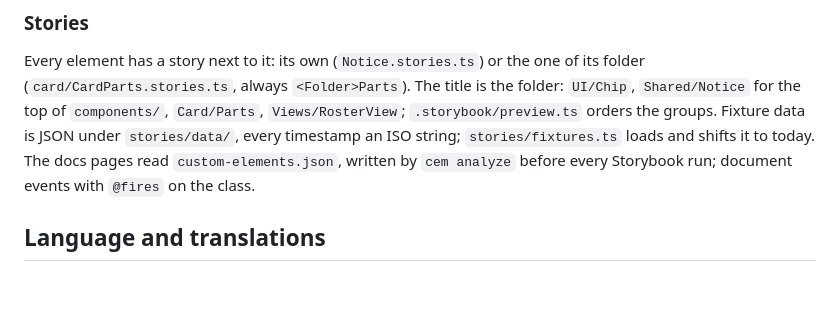
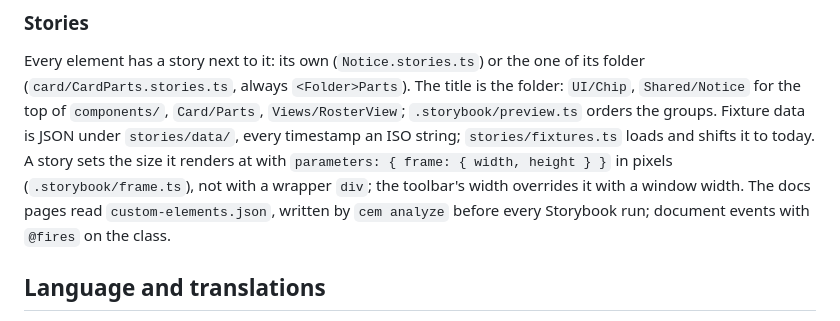
Before and after one commit to benjaminkott/warband-briefing, a Markdown page: AGENTS.md, the part around the change. GitHub-like rendering; blank space fills up the shorter version.

Commit message:
task: AGENTS.md says that a story sets its size with parameters.frame

```diff
--- a/AGENTS.md
+++ b/AGENTS.md
@@ -312,7 +312,9 @@ The title is the folder: `UI/Chip`, `Shared/Notice` for the top of
 `components/`, `Card/Parts`, `Views/RosterView`; `.storybook/preview.ts`
 orders the groups. Fixture data is JSON under `stories/data/`, every
 timestamp an ISO string; `stories/fixtures.ts` loads and shifts it to
-today. The docs pages read `custom-elements.json`, written by `cem
+today. A story sets the size it renders at with `parameters: { frame:
+{ width, height } }` in pixels (`.storybook/frame.ts`), not with a wrapper
+`div`; the toolbar's width overrides it with a window width. The docs pages read `custom-elements.json`, written by `cem
 analyze` before every Storybook run; document events with `@fires` on the
 class.
 
```
